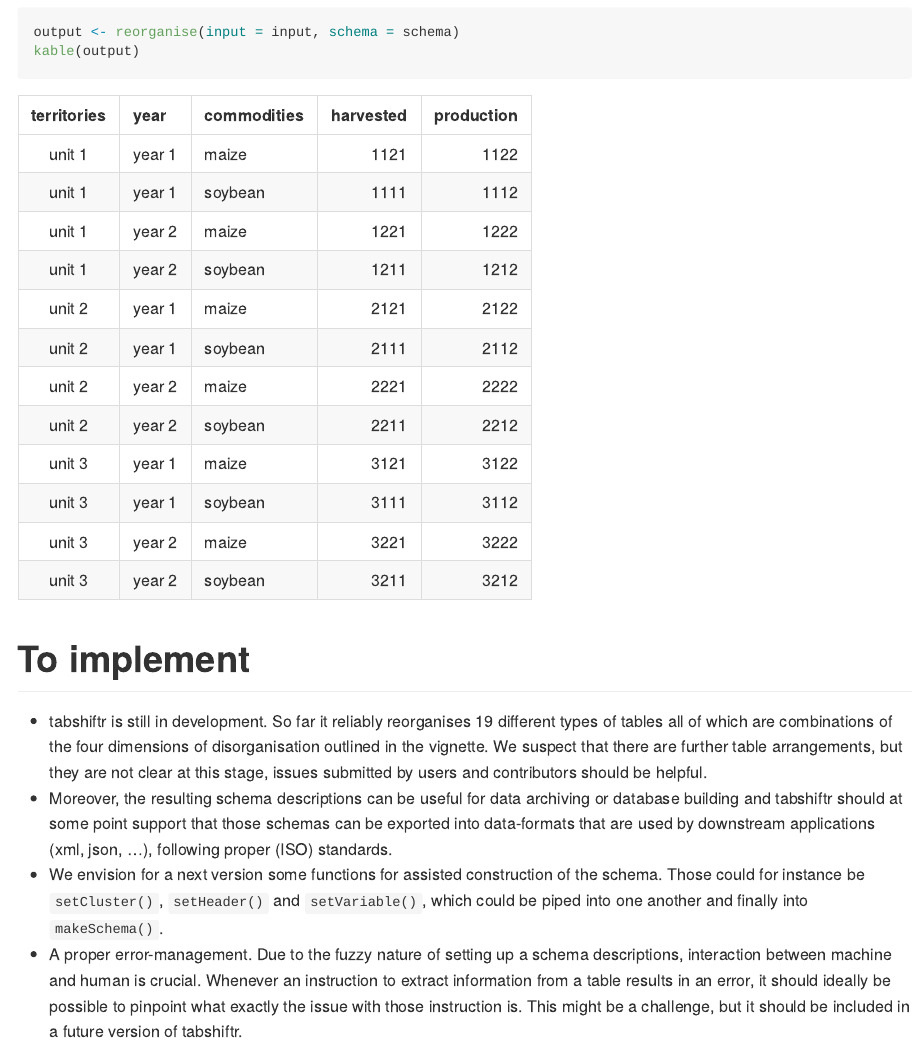
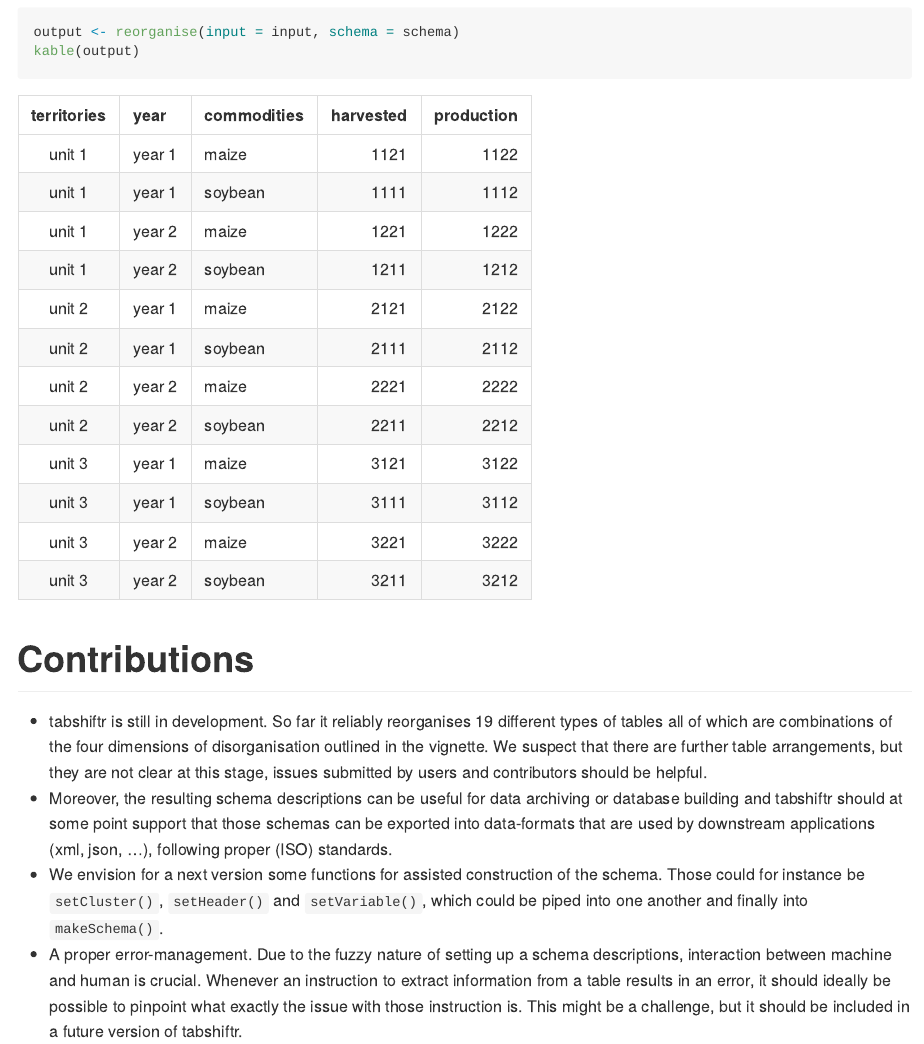
Before and after one commit to luckinet/tabshiftr, an R Markdown document (README.Rmd): the page in a window 1100 px wide, from 3490 px down. The pictures show the output file README.md that the author committed with the source, drawn offline in the style of GitHub; badge pictures from the web are left out.

Commit message:
update website

````diff
--- a/README.Rmd
+++ b/README.Rmd
@@ -129,7 +129,7 @@ output <- reorganise(input = input, schema = schema)
 kable(output)
 ```
 
-# To implement
+# Contributions
 
 * tabshiftr is still in development. So far it reliably reorganises 19 different types of tables all of which are combinations of the four dimensions of disorganisation outlined in the vignette.
 We suspect that there are further table arrangements, but they are not clear at this stage, issues submitted by users and contributors should be helpful.
````
Also changed, not shown: README.md, docs/pkgdown.yml, 4 other files.
